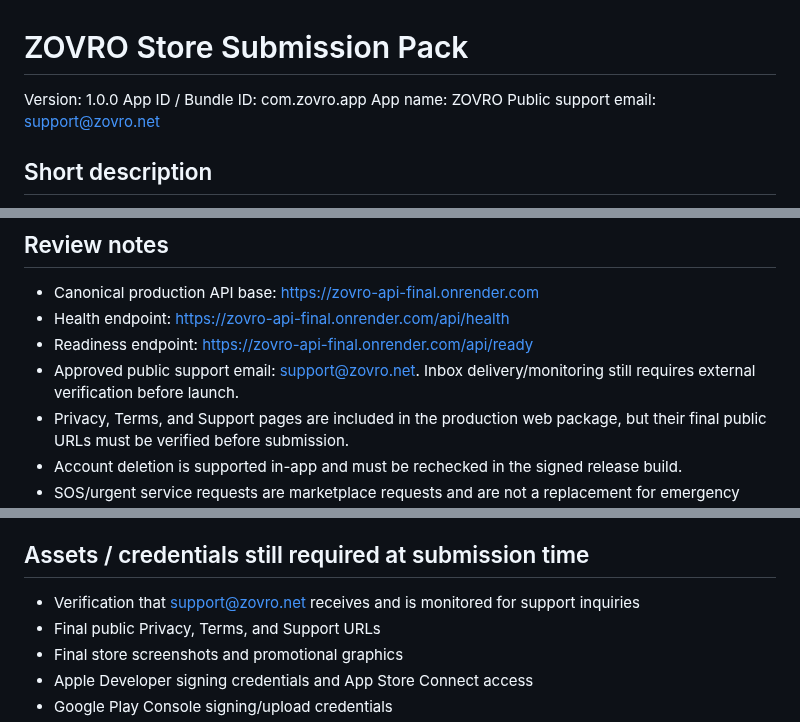
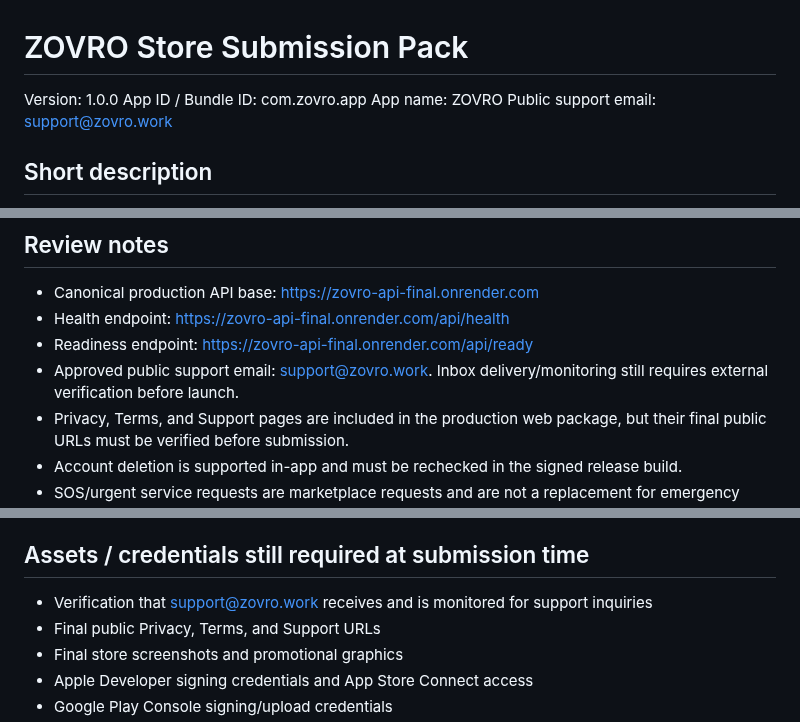
Before and after one commit to balsoofi57-alt/ZOVRO, a Markdown page: STORE_SUBMISSION.md, 3 parts joined by grey strips. Rendered like a GitHub page.

Commit message:
Fix canonical ZOVRO support email in store submission

```diff
--- a/STORE_SUBMISSION.md
+++ b/STORE_SUBMISSION.md
@@ -3,7 +3,7 @@
 Version: 1.0.0
 App ID / Bundle ID: com.zovro.app
 App name: ZOVRO
-Public support email: support@zovro.net
+Public support email: support@zovro.work
 
 ## Short description
 Fast access to nearby local service providers for roadside help, mobile auto service, home trades, moving, and urgent requests.
@@ -26,7 +26,7 @@ local services, roadside assistance, handyman, mechanic, plumbing, electrical, H
 - Canonical production API base: https://zovro-api-final.onrender.com
 - Health endpoint: https://zovro-api-final.onrender.com/api/health
 - Readiness endpoint: https://zovro-api-final.onrender.com/api/ready
-- Approved public support email: support@zovro.net. Inbox delivery/monitoring still requires external verification before launch.
+- Approved public support email: support@zovro.work. Inbox delivery/monitoring still requires external verification before launch.
 - Privacy, Terms, and Support pages are included in the production web package, but their final public URLs must be verified before submission.
 - Account deletion is supported in-app and must be rechecked in the signed release build.
 - SOS/urgent service requests are marketplace requests and are not a replacement for emergency services.
@@ -38,7 +38,7 @@ local services, roadside assistance, handyman, mechanic, plumbing, electrical, H
 - STORE_ASSET_CHECKLIST.md — screenshot, icon, listing-asset and reviewer-claim checklist
 
 ## Assets / credentials still required at submission time
-- Verification that support@zovro.net receives and is monitored for support inquiries
+- Verification that support@zovro.work receives and is monitored for support inquiries
 - Final public Privacy, Terms, and Support URLs
 - Final store screenshots and promotional graphics
 - Apple Developer signing credentials and App Store Connect access
```
